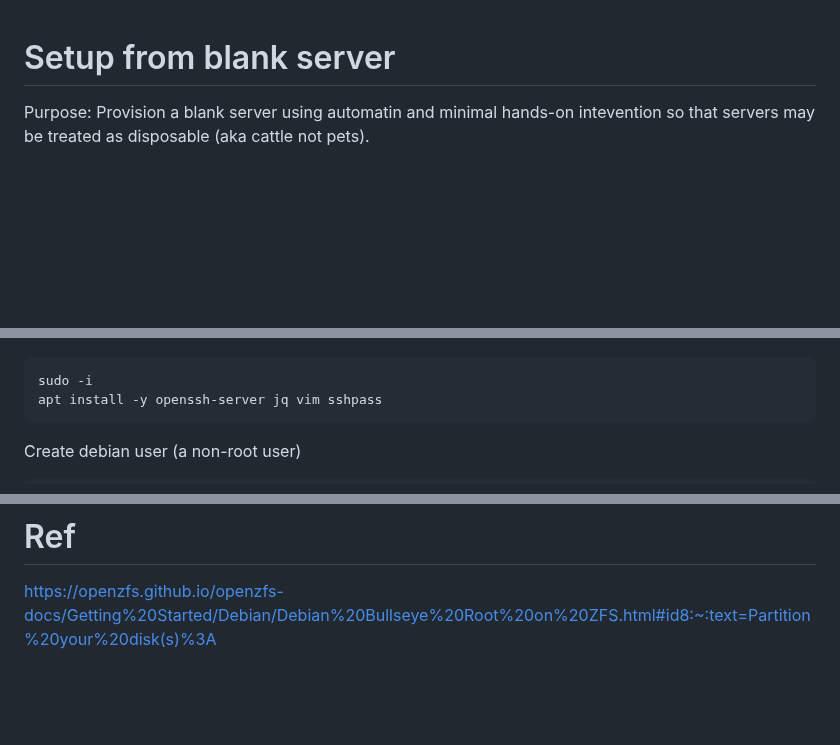
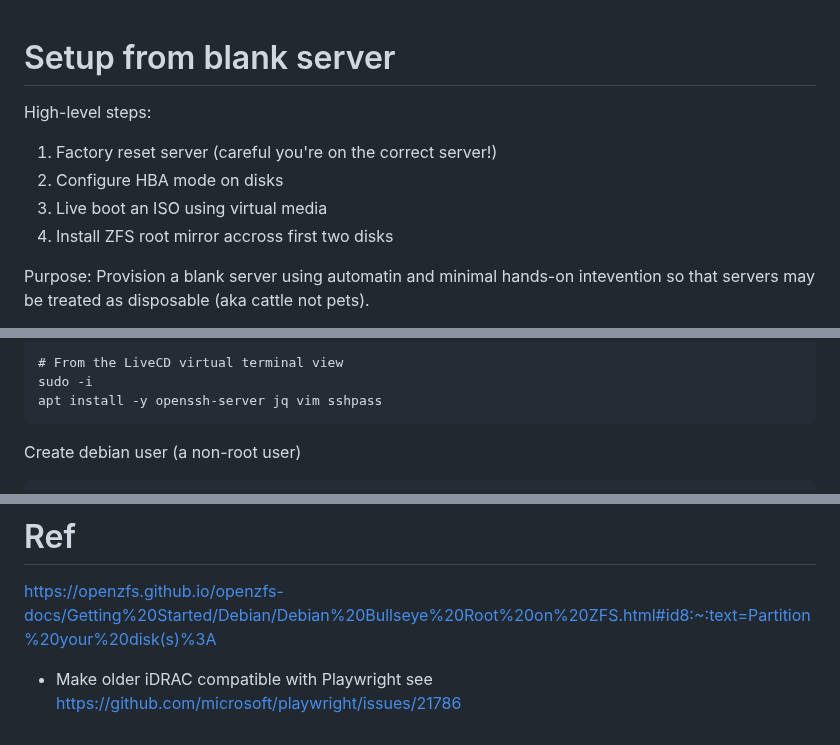
Before and after one commit to KarmaComputing/server-bootstrap, a Markdown page: README.md, 3 parts joined by grey strips. Rendered like a GitHub page; blank space fills up the shorter version.

````diff
--- a/README.md
+++ b/README.md
@@ -1,4 +1,11 @@
 # Setup from blank server
+
+High-level steps:
+
+1. Factory reset server (careful you're on the correct server!)
+2. Configure HBA mode on disks
+2. Live boot an ISO using virtual media
+4. Install ZFS root mirror accross first two disks
 
 Purpose: Provision a blank server using automatin and minimal hands-on intevention so that servers may be treated as disposable (aka cattle not pets).
 
@@ -97,4 +130,5 @@ Install ssh
 ```
+# From the LiveCD virtual terminal view
 sudo -i
 apt install -y openssh-server jq vim sshpass
 ```
@@ -594,3 +628,5 @@ zpool export -a
 
 # Ref
 https://openzfs.github.io/openzfs-docs/Getting%20Started/Debian/Debian%20Bullseye%20Root%20on%20ZFS.html#id8:~:text=Partition%20your%20disk(s)%3A
+
+- Make older iDRAC compatible with Playwright see https://github.com/microsoft/playwright/issues/21786
````
Also changed, not shown: other parts of README.md (+26 -0 lines).
